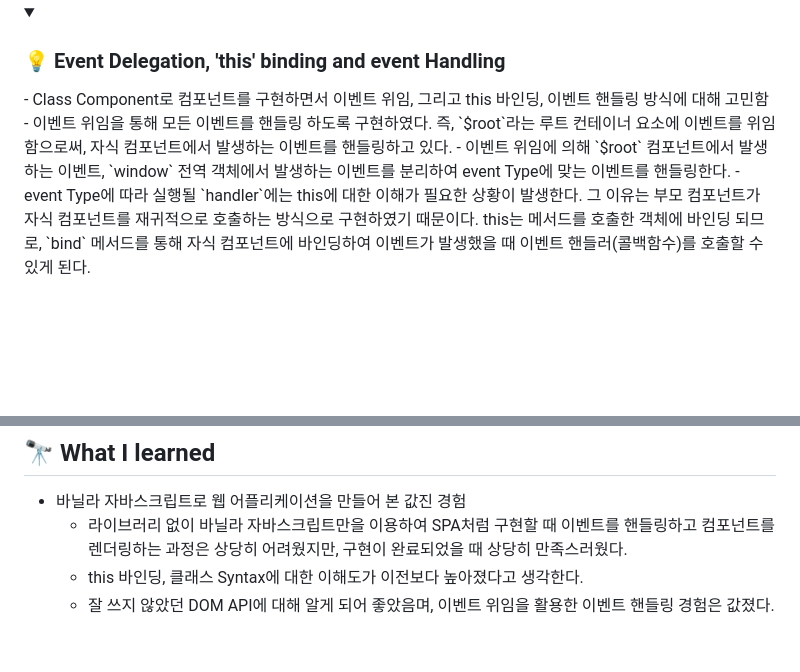
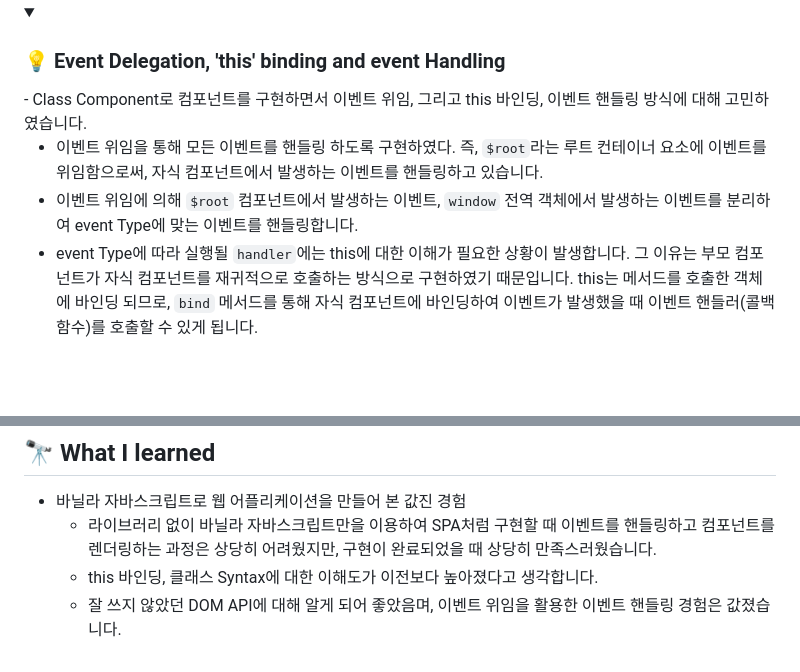
Before and after one commit to olhkyle/trello, a Markdown page: README.md, 2 parts joined by grey strips. GitHub-like rendering; folded sections open; blank space fills up the shorter version.

```diff
--- a/README.md
+++ b/README.md
@@ -141,9 +141,11 @@
   </summary>
 
   <div markdown="2">
-  - Class Component로 컴포넌트를 구현하면서 이벤트 위임, 그리고 this 바인딩, 이벤트 핸들링 방식에 대해 고민함
-    - 이벤트 위임을 통해 모든 이벤트를 핸들링 하도록 구현하였다. 즉, `$root`라는 루트 컨테이너 요소에 이벤트를 위임함으로써, 자식 컴포넌트에서 발생하는 이벤트를 핸들링하고 있다.
-    - 이벤트 위임에 의해 `$root` 컴포넌트에서 발생하는 이벤트, `window` 전역 객체에서 발생하는 이벤트를 분리하여 event Type에 맞는 이벤트를 핸들링한다.
-    - event Type에 따라 실행될 `handler`에는 this에 대한 이해가 필요한 상황이 발생한다. 그 이유는 부모 컴포넌트가 자식 컴포넌트를 재귀적으로 호출하는 방식으로 구현하였기 때문이다. this는 메서드를 호출한 객체에 바인딩 되므로, `bind` 메서드를 통해 자식 컴포넌트에 바인딩하여 이벤트가 발생했을 때 이벤트 핸들러(콜백함수)를 호출할 수 있게 된다.
+  - Class Component로 컴포넌트를 구현하면서 이벤트 위임, 그리고 this 바인딩, 이벤트 핸들링 방식에 대해 고민하였습니다.
+
+
+   - 이벤트 위임을 통해 모든 이벤트를 핸들링 하도록 구현하였다. 즉, `$root`라는 루트 컨테이너 요소에 이벤트를 위임함으로써, 자식 컴포넌트에서 발생하는 이벤트를 핸들링하고 있습니다.
+   - 이벤트 위임에 의해 `$root` 컴포넌트에서 발생하는 이벤트, `window` 전역 객체에서 발생하는 이벤트를 분리하여 event Type에 맞는 이벤트를 핸들링합니다.
+   - event Type에 따라 실행될 `handler`에는 this에 대한 이해가 필요한 상황이 발생합니다. 그 이유는 부모 컴포넌트가 자식 컴포넌트를 재귀적으로 호출하는 방식으로 구현하였기 때문입니다. this는 메서드를 호출한 객체에 바인딩 되므로, `bind` 메서드를 통해 자식 컴포넌트에 바인딩하여 이벤트가 발생했을 때 이벤트 핸들러(콜백함수)를 호출할 수 있게 됩니다.
   </div>
 </details>
@@ -152,6 +157,6 @@
 
 - 바닐라 자바스크립트로 웹 어플리케이션을 만들어 본 값진 경험
   - 라이브러리 없이 바닐라 자바스크립트만을 이용하여 SPA처럼 구현할 때 이벤트를 핸들링하고 컴포넌트를 렌더링하는 과정은
-    상당히 어려웠지만, 구현이 완료되었을 때 상당히 만족스러웠다.
-  - this 바인딩, 클래스 Syntax에 대한 이해도가 이전보다 높아졌다고 생각한다.
-  - 잘 쓰지 않았던 DOM API에 대해 알게 되어 좋았음며, 이벤트 위임을 활용한 이벤트 핸들링 경험은 값졌다.
+    상당히 어려웠지만, 구현이 완료되었을 때 상당히 만족스러웠습니다.
+  - this 바인딩, 클래스 Syntax에 대한 이해도가 이전보다 높아졌다고 생각합니다.
+  - 잘 쓰지 않았던 DOM API에 대해 알게 되어 좋았음며, 이벤트 위임을 활용한 이벤트 핸들링 경험은 값졌습니다.
```
Also changed, not shown: other parts of README.md (+4 -1 lines).
